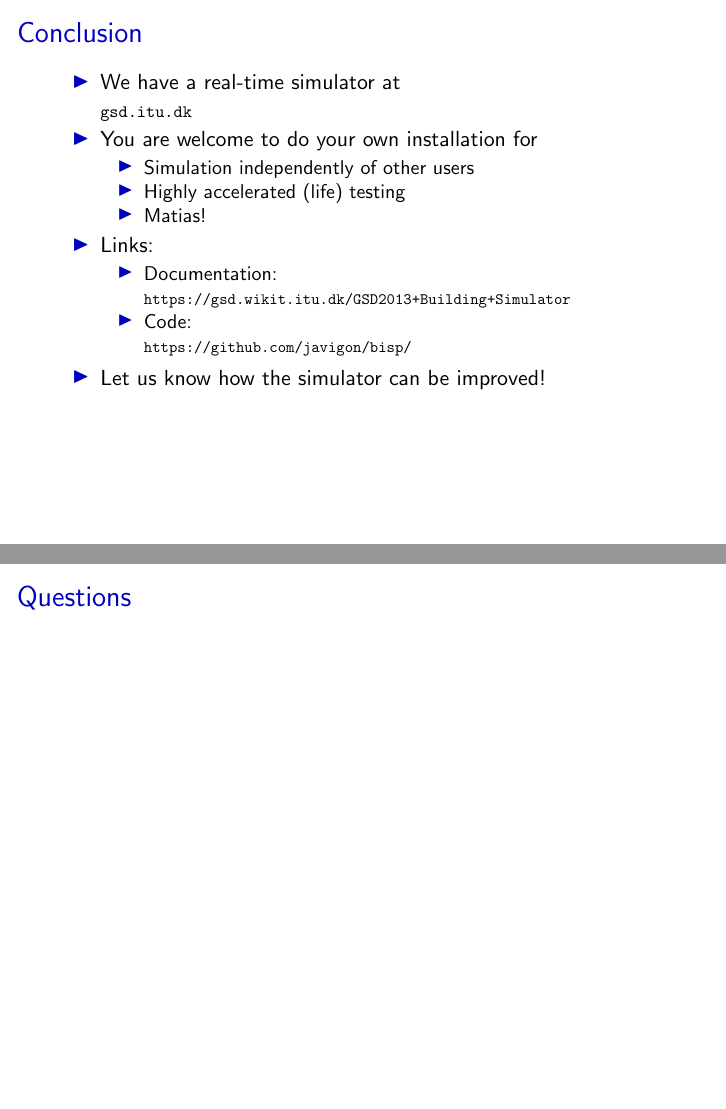
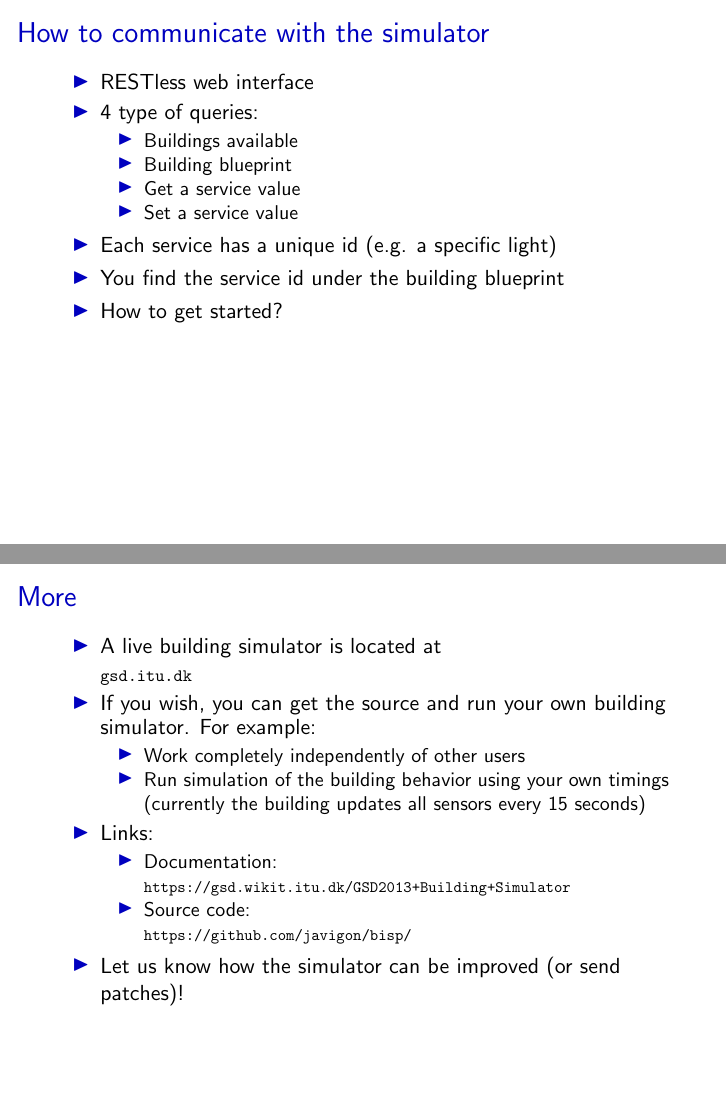
Before and after one commit to javigon/bisp, LaTeX slides (doc/presentation.tex): pages 17 and 18 of 18 before the commit and pages 15 and 16 of 16 after it, joined at a grey line. Compiled offline with pdfLaTeX.

Commit message:
New slide and various changes.
* Add slide on how to communicate with the simulator.
* Changed Conclusion to More. I want to present it as the facts available to use the simulator.
* Removed the question slide, and instead ask the questions when finishing off the more slide.
* Removed the example slide.

```diff
--- a/doc/presentation.tex
+++ b/doc/presentation.tex
@@ -217,9 +217,19 @@
 %%%%%%%%%%%%%%%%%%%%%%%%%%%%%%%%%%%%%%%%%%%%%%%%%%%%%%%%%%%%%%%
 %%%%%%%%%%%%%%%%%%%%%%%%%%%%%%%%%%%%%%%%%%%%%%%%%%%%% Interface
 \begin{frame}
-  \frametitle{Interface}
+  \frametitle{How to communicate with the simulator}
 
   \begin{itemize}
-    \item to be filled out by Matias!
-  \end{itemize}
+    \item RESTless web interface
+    \item 4 type of queries:
+    \begin{itemize}
+          \item Buildings available
+          \item Building blueprint
+          \item Get a service value
+          \item Set a service value
+    \end{itemize}
+    \item Each service has a unique id (e.g. a specific light)
+    \item You find the service id under the building blueprint
+    \item How to get started?
 
+ \end{itemize}
@@ -235,34 +239,26 @@
 %%%%%%%%%%%%%%%%%%%%%%%%%%%%%%%%%%%%%%%%%%%%%%%%%%%%%%%%%%%%%%%
 %%%%%%%%%%%%%%%%%%%%%%%%%%%%%%%%%%%%%%%%%%%%%%%%%%%% Conclusion
 \begin{frame}
-  \frametitle{Conclusion}
+  \frametitle{More}
 
   \begin{itemize}
-    \item We have a real-time simulator at\\
+    \item A live building simulator is located at\\
             \scalebox{.8}{\url{gsd.itu.dk}}
-    \item You are welcome to do your own installation for
+    \item If you wish, you can get the source and run your own building simulator. For example:
       \begin{itemize}
-        \item Simulation independently of other users
-        \item Highly accelerated (life) testing
-        \item Matias!
+        \item Work completely independently of other users
+        \item Run simulation of the building behavior using your own timings (currently the building updates all sensors every 15 seconds)
       \end{itemize}
     \item Links:
     \begin{itemize}
       \item Documentation: \\
             \scalebox{.8}{\url{https://gsd.wikit.itu.dk/GSD2013+Building+Simulator}}
-      \item Code:  \\
+      \item Source code:  \\
             \scalebox{.8}{\url{https://github.com/javigon/bisp/}}
     \end{itemize}
-    \item Let us know how the simulator can be improved!
+    \item Let us know how the simulator can be improved (or send patches)!
   \end{itemize}
 
 \end{frame}
 
-%%%%%%%%%%%%%%%%%%%%%%%%%%%%%%%%%%%%%%%%%%%%%%%%%%%%%%%%%%%%%%%
-%%%%%%%%%%%%%%%%%%%%%%%%%%%%%%%%%%%%%%%%%%%%%%%%%%%%% Questions
-\begin{frame}
-  \frametitle{Questions}
-
-\end{frame}
-
 \end{document}
```
Also changed, not shown: doc/presentation.tex (8 more changed lines).
